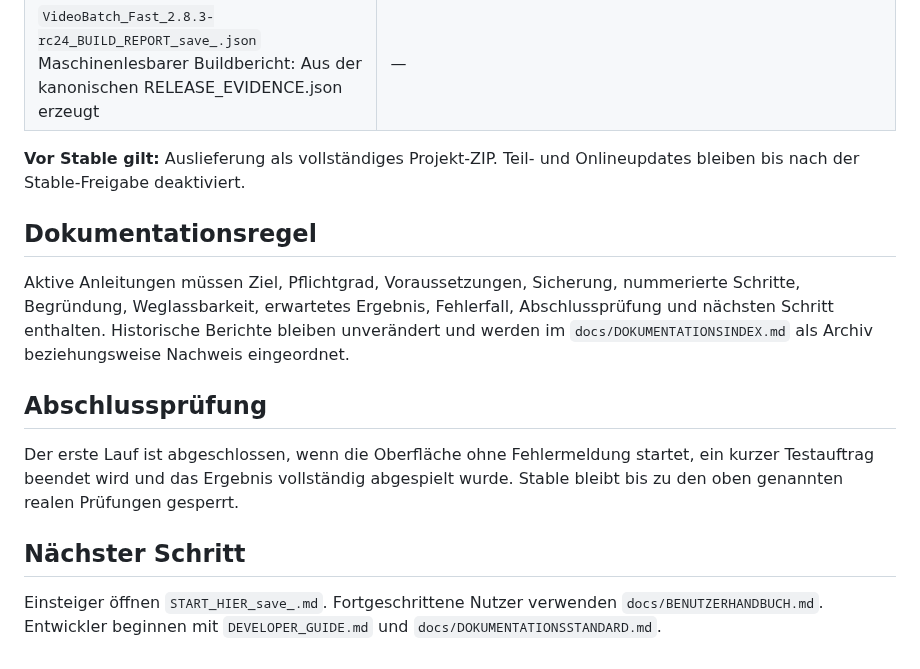
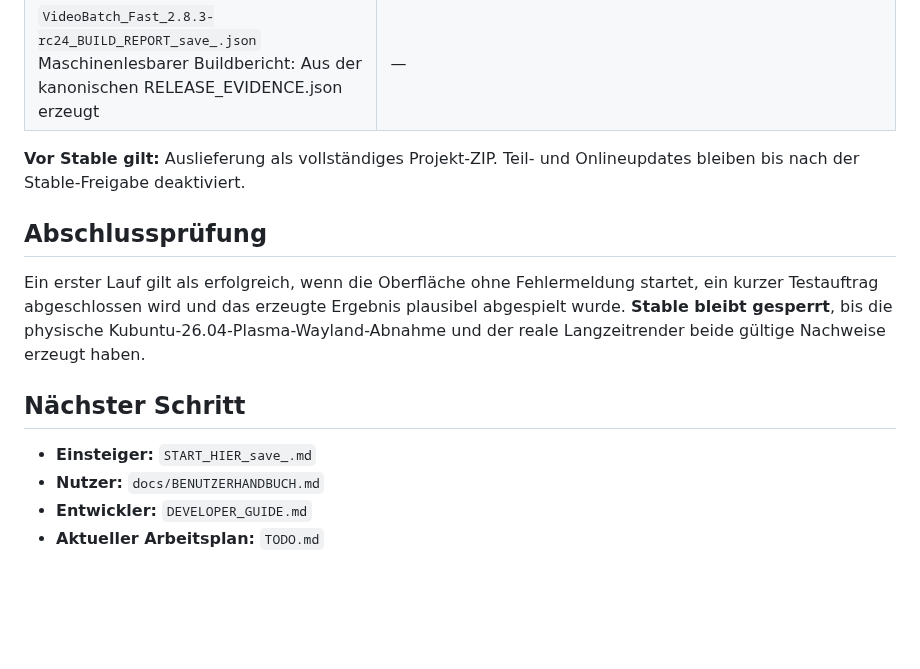
Before and after one commit to provoware/PROVOWARE_VIDEO_AUTOMATION_2026, a Markdown page: README.md, the part around one of its changes. GitHub-like rendering; blank space fills up the shorter version.

```diff
--- a/README.md
+++ b/README.md
@@ -161,14 +117,13 @@ Only standalone user and release deliverables receive _save_. Source modules, CI
 
 **Vor Stable gilt:** Auslieferung als vollständiges Projekt-ZIP. Teil- und Onlineupdates bleiben bis nach der Stable-Freigabe deaktiviert.
 
-## Dokumentationsregel
-
-Aktive Anleitungen müssen Ziel, Pflichtgrad, Voraussetzungen, Sicherung, nummerierte Schritte, Begründung, Weglassbarkeit, erwartetes Ergebnis, Fehlerfall, Abschlussprüfung und nächsten Schritt enthalten. Historische Berichte bleiben unverändert und werden im `docs/DOKUMENTATIONSINDEX.md` als Archiv beziehungsweise Nachweis eingeordnet.
-
 ## Abschlussprüfung
 
-Der erste Lauf ist abgeschlossen, wenn die Oberfläche ohne Fehlermeldung startet, ein kurzer Testauftrag beendet wird und das Ergebnis vollständig abgespielt wurde. Stable bleibt bis zu den oben genannten realen Prüfungen gesperrt.
+Ein erster Lauf gilt als erfolgreich, wenn die Oberfläche ohne Fehlermeldung startet, ein kurzer Testauftrag abgeschlossen wird und das erzeugte Ergebnis plausibel abgespielt wurde. **Stable bleibt gesperrt**, bis die physische Kubuntu-26.04-Plasma-Wayland-Abnahme und der reale Langzeitrender beide gültige Nachweise erzeugt haben.
 
 ## Nächster Schritt
 
-Einsteiger öffnen `START_HIER_save_.md`. Fortgeschrittene Nutzer verwenden `docs/BENUTZERHANDBUCH.md`. Entwickler beginnen mit `DEVELOPER_GUIDE.md` und `docs/DOKUMENTATIONSSTANDARD.md`.
+- **Einsteiger:** `START_HIER_save_.md`
+- **Nutzer:** `docs/BENUTZERHANDBUCH.md`
+- **Entwickler:** `DEVELOPER_GUIDE.md`
+- **Aktueller Arbeitsplan:** `TODO.md`
```
Also changed, not shown: other parts of README.md (+50 -94 lines).
